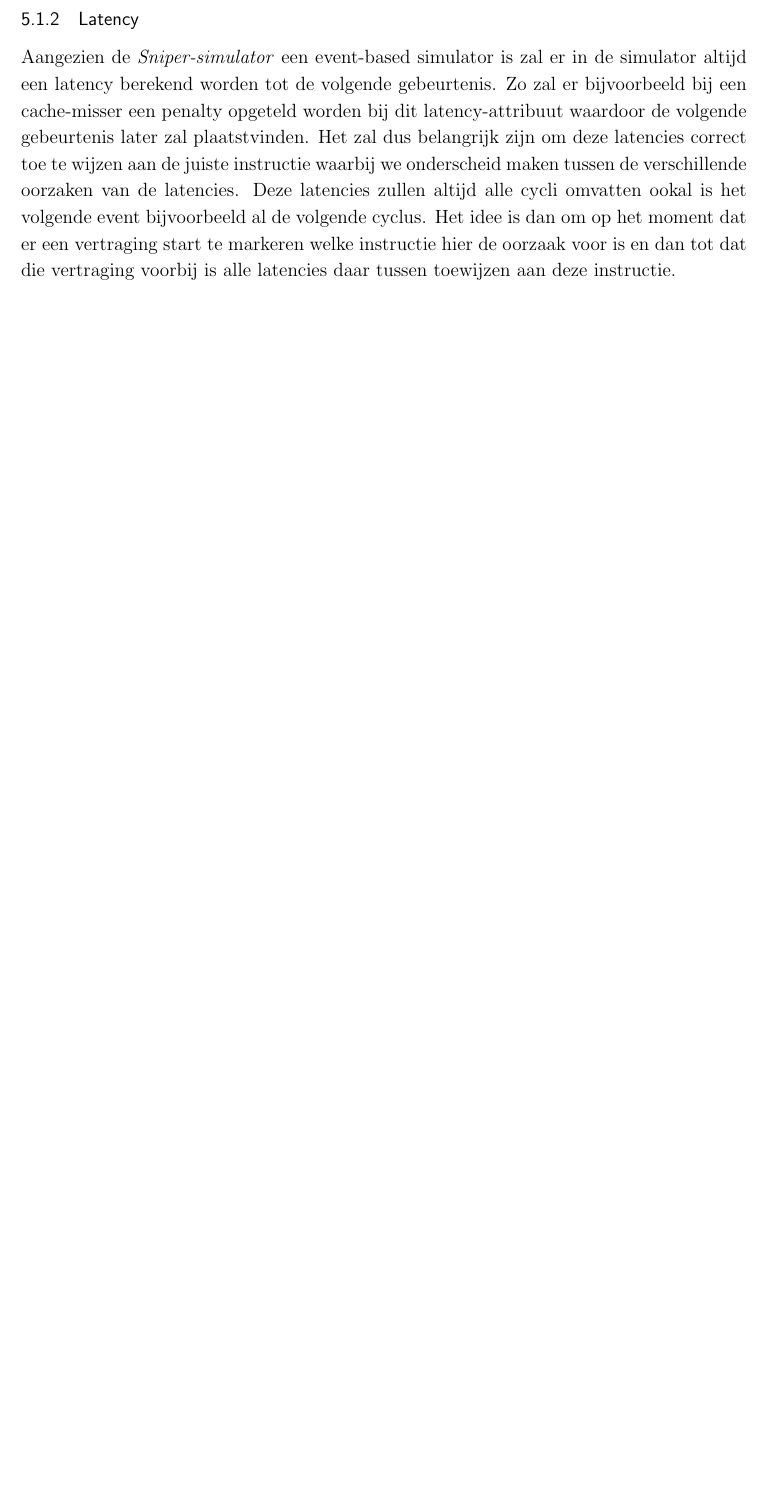
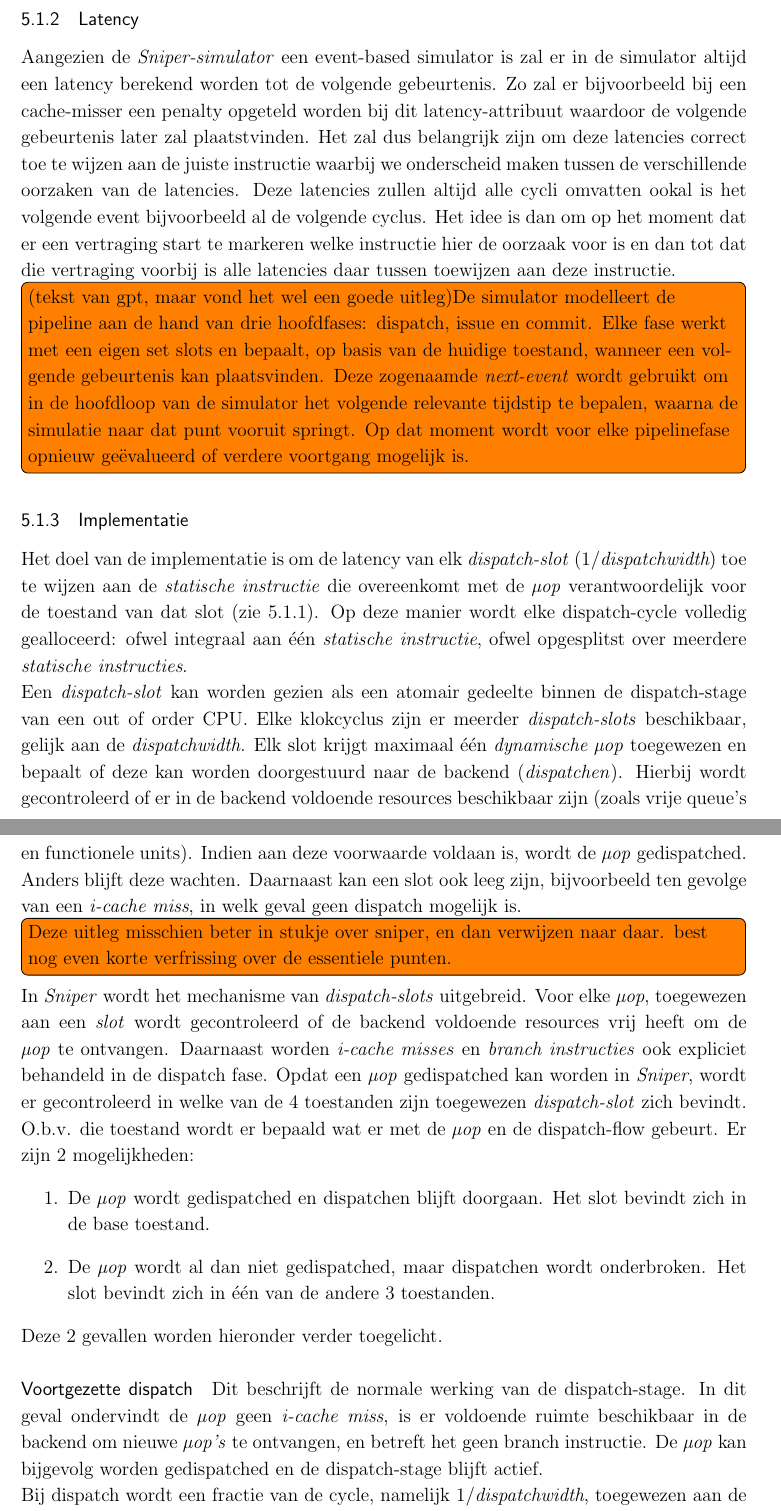
Before and after one commit to tobedebrabander/VOP_verslag, a LaTeX document (verslag/main.tex): part of page 6 of 8 before the commit and two parts of pages 6 and 7 of 9 after it, the two joined at a grey line, cut so that both start at the same text, the shorter picture padded with empty space. Compiled offline with pdfLaTeX.

Commit message:
5.1.3 implementatie eerste versie

```diff
--- a/verslag/main.tex
+++ b/verslag/main.tex
@@ -117,3 +118,32 @@ Bij \textit{dispatch} zijn er vier mogelijke situaties die kunnen optreden. Alge
 \end{itemize}
 \subsubsection{Latency}
 Aangezien de \textit{Sniper-simulator} een event-based simulator is zal er in de simulator altijd een latency berekend worden tot de volgende gebeurtenis. Zo zal er bijvoorbeeld bij een cache-misser een penalty opgeteld worden bij dit latency-attribuut waardoor de volgende gebeurtenis later zal plaatstvinden. Het zal dus belangrijk zijn om deze latencies correct toe te wijzen aan de juiste instructie waarbij we onderscheid maken tussen de verschillende oorzaken van de latencies. Deze latencies zullen altijd alle cycli omvatten ookal is het volgende event bijvoorbeeld al de volgende cyclus. Het idee is dan om op het moment dat er een vertraging start te markeren welke instructie hier de oorzaak voor is en dan tot dat die vertraging voorbij is alle latencies daar tussen toewijzen aan deze instructie.
+\todo[inline]{(tekst van gpt, maar vond het wel een goede uitleg)De simulator modelleert de pipeline aan de hand van drie hoofdfases: dispatch, issue en commit. Elke fase werkt met een eigen set slots en bepaalt, op basis van de huidige toestand, wanneer een volgende gebeurtenis kan plaatsvinden. Deze zogenaamde \textit{next-event} wordt gebruikt om in de hoofdloop van de simulator het volgende relevante tijdstip te bepalen, waarna de simulatie naar dat punt vooruit springt. Op dat moment wordt voor elke pipelinefase opnieuw geëvalueerd of verdere voortgang mogelijk is.}
+
+\subsubsection{Implementatie}
+Het doel van de implementatie is om de latency van elk \textit{dispatch-slot} ($1 / \textit{dispatchwidth}$) toe te wijzen aan de \textit{statische instructie} die overeenkomt met de \textit{µop} verantwoordelijk voor de toestand van dat slot (zie \ref{subsubsec:dispatch toestanden}).
+Op deze manier wordt elke dispatch-cycle volledig gealloceerd: ofwel integraal aan één \textit{statische instructie}, ofwel opgesplitst over meerdere \textit{statische instructies}.
+
+Een \textit{dispatch-slot} kan worden gezien als een atomair gedeelte binnen de dispatch-stage van een out of order CPU. Elke klokcyclus zijn er meerder \textit{dispatch-slots} beschikbaar, gelijk aan de \textit{dispatchwidth}.
+Elk slot krijgt maximaal één \textit{dynamische µop} toegewezen en bepaalt of deze kan worden doorgestuurd naar de backend (\textit{dispatchen}). Hierbij wordt gecontroleerd of er in de backend voldoende resources beschikbaar zijn (zoals vrije queue's en functionele units).
+Indien aan deze voorwaarde voldaan is, wordt de \textit{µop} gedispatched. Anders blijft deze wachten. Daarnaast kan een slot ook leeg zijn, bijvoorbeeld ten gevolge van een \textit{i-cache miss}, in welk geval geen dispatch mogelijk is.
+\todo[inline]{Deze uitleg misschien beter in stukje over sniper, en dan verwijzen naar daar. best nog even korte verfrissing over de essentiele punten.}
+
+In \textit{Sniper} wordt het mechanisme van \textit{dispatch-slots} uitgebreid. Voor elke \textit{µop}, toegewezen aan een \textit{slot} wordt gecontroleerd of de backend voldoende resources vrij heeft om de \textit{µop} te ontvangen.
+Daarnaast worden \textit{i-cache misses} en \textit{branch instructies} ook expliciet behandeld in de dispatch fase.
+Opdat een \textit{µop} gedispatched kan worden in \textit{Sniper}, wordt er gecontroleerd in welke van de 4 toestanden zijn toegewezen \textit{dispatch-slot} zich bevindt.
+O.b.v. die toestand wordt er bepaald wat er met de \textit{µop} en de dispatch-flow gebeurt. Er zijn 2 mogelijkheden:
+\begin{enumerate}
+    \item De \textit{µop} wordt gedispatched en dispatchen blijft doorgaan. Het slot bevindt zich in de base toestand.
+    \item De \textit{µop} wordt al dan niet gedispatched, maar dispatchen wordt onderbroken. Het slot bevindt zich in één van de andere 3 toestanden.
+\end{enumerate}
+
+Deze 2 gevallen worden hieronder verder toegelicht.
+
+\paragraph{Voortgezette dispatch}
+
+
+Dit beschrijft de normale werking van de dispatch-stage. In dit geval ondervindt de \textit{µop} geen \textit{i-cache miss}, is er voldoende ruimte beschikbaar in de backend om nieuwe \textit{µop's} te ontvangen, en betreft het geen branch instructie.
+De \textit{µop} kan bijgevolg worden gedispatched en de dispatch-stage blijft actief.
+
+Bij dispatch wordt een fractie van de cycle, namelijk $1 / \textit{dispatchwidth}$, toegewezen aan de \textit{base component} van de \textit{statische instructie} die overeenkomt met deze \textit{dynamische µop}. Elke gedispatchte \textit{dynamische µop} draagt dus precies $1 / \textit{dispatchwidth}$ bij aan deze base component.
```
Also changed, not shown: verslag/main.tex (15 more changed lines).
